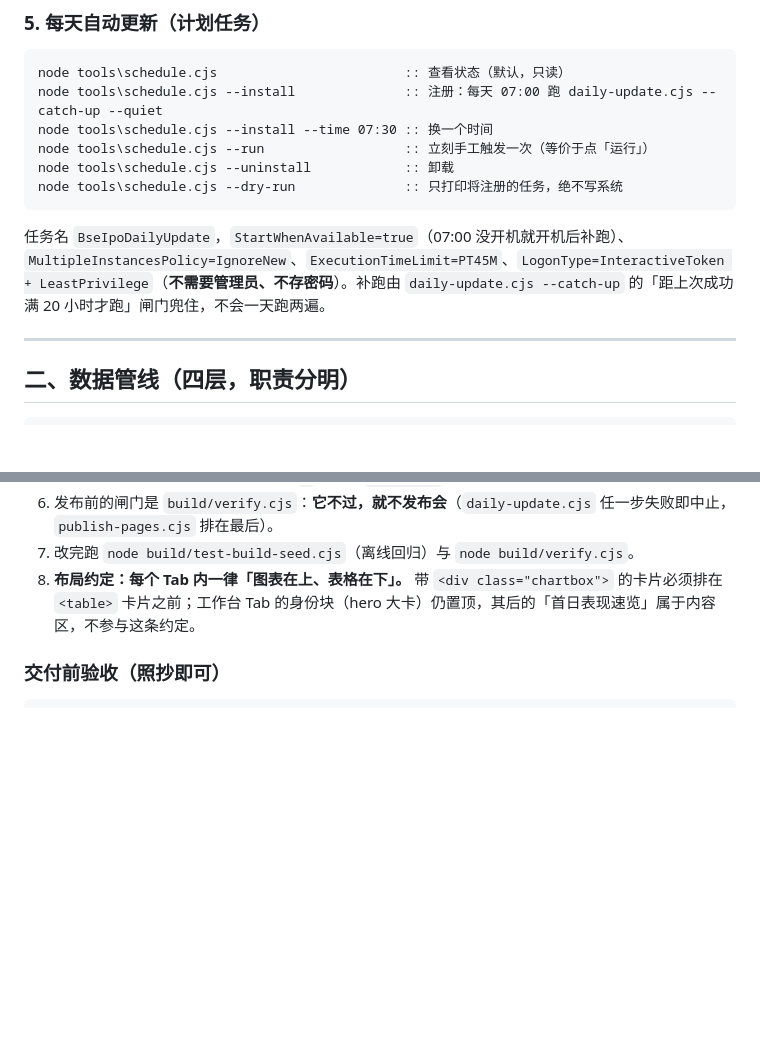
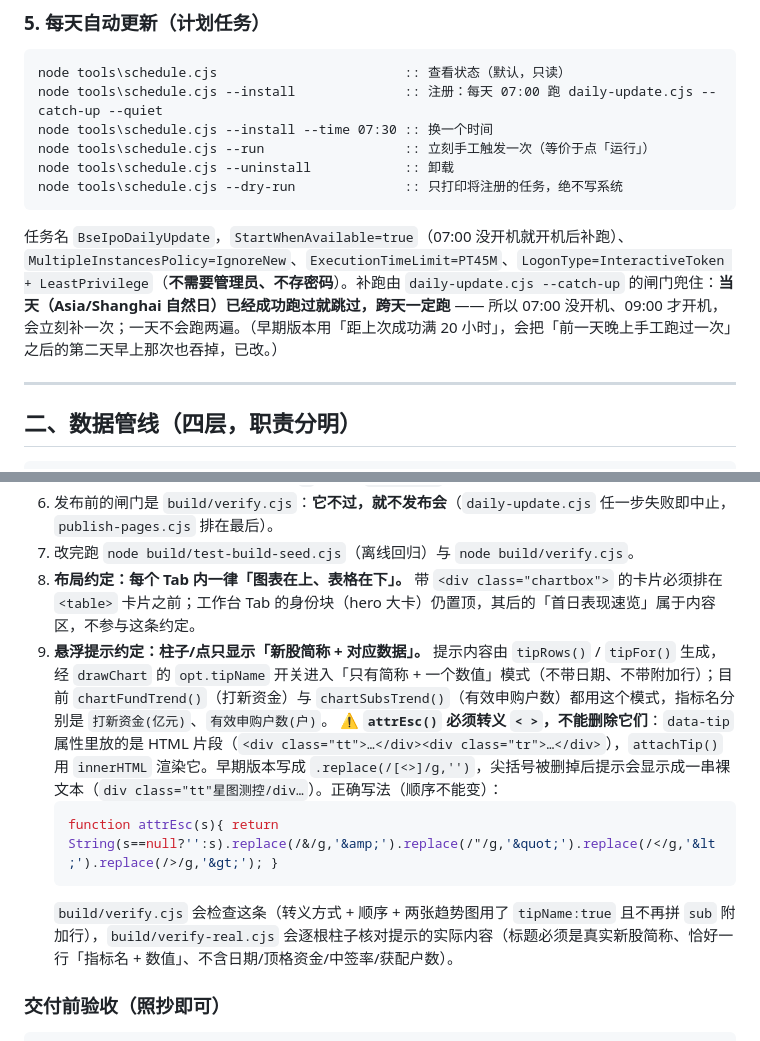
Before and after one commit to FriedhelmVV/bse-ipo, a Markdown page: README.md, 2 parts joined by grey strips. Rendered like a GitHub page; blank space fills up the shorter version.

Commit message:
更新 README.md（2026-10-14T10:58:54Z）

````diff
--- a/README.md
+++ b/README.md
@@ -62,7 +62,7 @@ node tools\schedule.cjs --uninstall            :: 卸载
 node tools\schedule.cjs --dry-run              :: 只打印将注册的任务，绝不写系统
 ```
 
-任务名 `BseIpoDailyUpdate`，`StartWhenAvailable=true`（07:00 没开机就开机后补跑）、`MultipleInstancesPolicy=IgnoreNew`、`ExecutionTimeLimit=PT45M`、`LogonType=InteractiveToken + LeastPrivilege`（**不需要管理员、不存密码**）。补跑由 `daily-update.cjs --catch-up` 的「距上次成功满 20 小时才跑」闸门兜住，不会一天跑两遍。
+任务名 `BseIpoDailyUpdate`，`StartWhenAvailable=true`（07:00 没开机就开机后补跑）、`MultipleInstancesPolicy=IgnoreNew`、`ExecutionTimeLimit=PT45M`、`LogonType=InteractiveToken + LeastPrivilege`（**不需要管理员、不存密码**）。补跑由 `daily-update.cjs --catch-up` 的闸门兜住：**当天（Asia/Shanghai 自然日）已经成功跑过就跳过，跨天一定跑** —— 所以 07:00 没开机、09:00 才开机，会立刻补一次；一天不会跑两遍。（早期版本用「距上次成功满 20 小时」，会把「前一天晚上手工跑过一次」之后的第二天早上那次也吞掉，已改。）
 
 ---
 
@@ -186,6 +186,12 @@ bse-ipo/
 6. 发布前的闸门是 `build/verify.cjs`：**它不过，就不发布会**（`daily-update.cjs` 任一步失败即中止，`publish-pages.cjs` 排在最后）。
 7. 改完跑 `node build/test-build-seed.cjs`（离线回归）与 `node build/verify.cjs`。
 8. **布局约定：每个 Tab 内一律「图表在上、表格在下」。** 带 `<div class="chartbox">` 的卡片必须排在 `<table>` 卡片之前；工作台 Tab 的身份块（hero 大卡）仍置顶，其后的「首日表现速览」属于内容区，不参与这条约定。
+9. **悬浮提示约定：柱子/点只显示「新股简称 + 对应数据」。** 提示内容由 `tipRows()` / `tipFor()` 生成，经 `drawChart` 的 `opt.tipName` 开关进入「只有简称 + 一个数值」模式（不带日期、不带附加行）；目前 `chartFundTrend()`（打新资金）与 `chartSubsTrend()`（有效申购户数）都用这个模式，指标名分别是 `打新资金(亿元)`、`有效申购户数(户)`。
+   ⚠️ **`attrEsc()` 必须转义 `< >`，不能删除它们**：`data-tip` 属性里放的是 HTML 片段（`<div class="tt">…</div><div class="tr">…</div>`），`attachTip()` 用 `innerHTML` 渲染它。早期版本写成 `.replace(/[<>]/g,'')`，尖括号被删掉后提示会显示成一串裸文本（`div class="tt"星图测控/div…`）。正确写法（顺序不能变）：
+   ```js
+   function attrEsc(s){ return String(s==null?'':s).replace(/&/g,'&amp;').replace(/"/g,'&quot;').replace(/</g,'&lt;').replace(/>/g,'&gt;'); }
+   ```
+   `build/verify.cjs` 会检查这条（转义方式 + 顺序 + 两张趋势图用了 `tipName:true` 且不再拼 `sub` 附加行），`build/verify-real.cjs` 会逐根柱子核对提示的实际内容（标题必须是真实新股简称、恰好一行「指标名 + 数值」、不含日期/顶格资金/中签率/获配户数）。
 
 ### 交付前验收（照抄即可）
 
````
